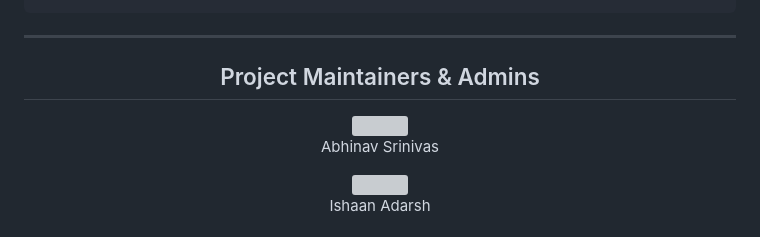
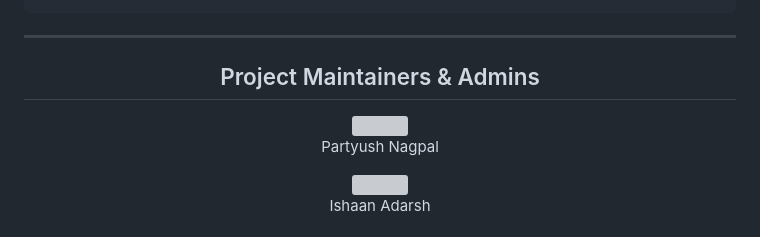
Before and after one commit to NITRR-Open-Source-Community/CRM, a Markdown page: README.md, the part around the change printed below. Drawn GitHub-style; grey boxes are pictures that could not be loaded.

```diff
--- a/README.md
+++ b/README.md
@@ -120,6 +120,6 @@ cd CRM
     <img src="https://avatars.githubusercontent.com/u/25835195?v=4" width=100px height=100px />
     </a>
-    <p align="center"> Abhinav Srinivas </p>
+    <p align="center"> Partyush Nagpal </p>
 </div>
 <div align="center">
     <a href="https://github.com/IshaanAdarsh">
```
Also changed, not shown: other parts of README.md (+1 -1 lines).
